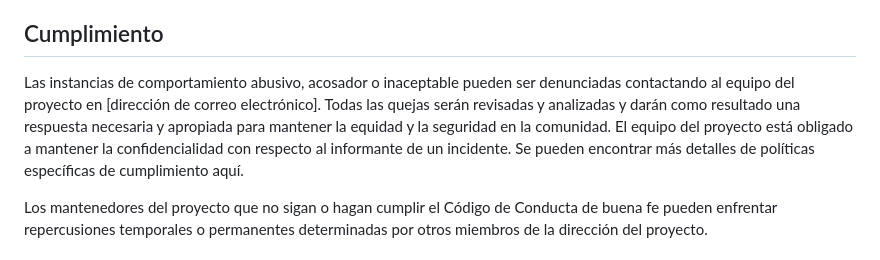
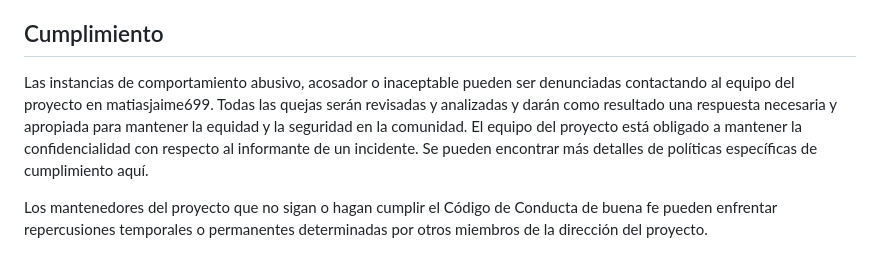
Before and after one commit to matijaime/Descargador-de-Videos-de-YouTube-en-Desarrollo, a Markdown page: CODE_OF_CONDUCT.md, the part around the change. Drawn GitHub-style.

```diff
--- a/CODE_OF_CONDUCT.md
+++ b/CODE_OF_CONDUCT.md
@@ -34,7 +34,7 @@ Este Código de Conducta se aplica tanto dentro de los espacios del proyecto com
 
 ## Cumplimiento
 
-Las instancias de comportamiento abusivo, acosador o inaceptable pueden ser denunciadas contactando al equipo del proyecto en [dirección de correo electrónico]. Todas las quejas serán revisadas y analizadas y darán como resultado una respuesta necesaria y apropiada para mantener la equidad y la seguridad en la comunidad. El equipo del proyecto está obligado a mantener la confidencialidad con respecto al informante de un incidente. Se pueden encontrar más detalles de políticas específicas de cumplimiento aquí.
+Las instancias de comportamiento abusivo, acosador o inaceptable pueden ser denunciadas contactando al equipo del proyecto en matiasjaime699. Todas las quejas serán revisadas y analizadas y darán como resultado una respuesta necesaria y apropiada para mantener la equidad y la seguridad en la comunidad. El equipo del proyecto está obligado a mantener la confidencialidad con respecto al informante de un incidente. Se pueden encontrar más detalles de políticas específicas de cumplimiento aquí.
 
 Los mantenedores del proyecto que no sigan o hagan cumplir el Código de Conducta de buena fe pueden enfrentar repercusiones temporales o permanentes determinadas por otros miembros de la dirección del proyecto.
 
```
